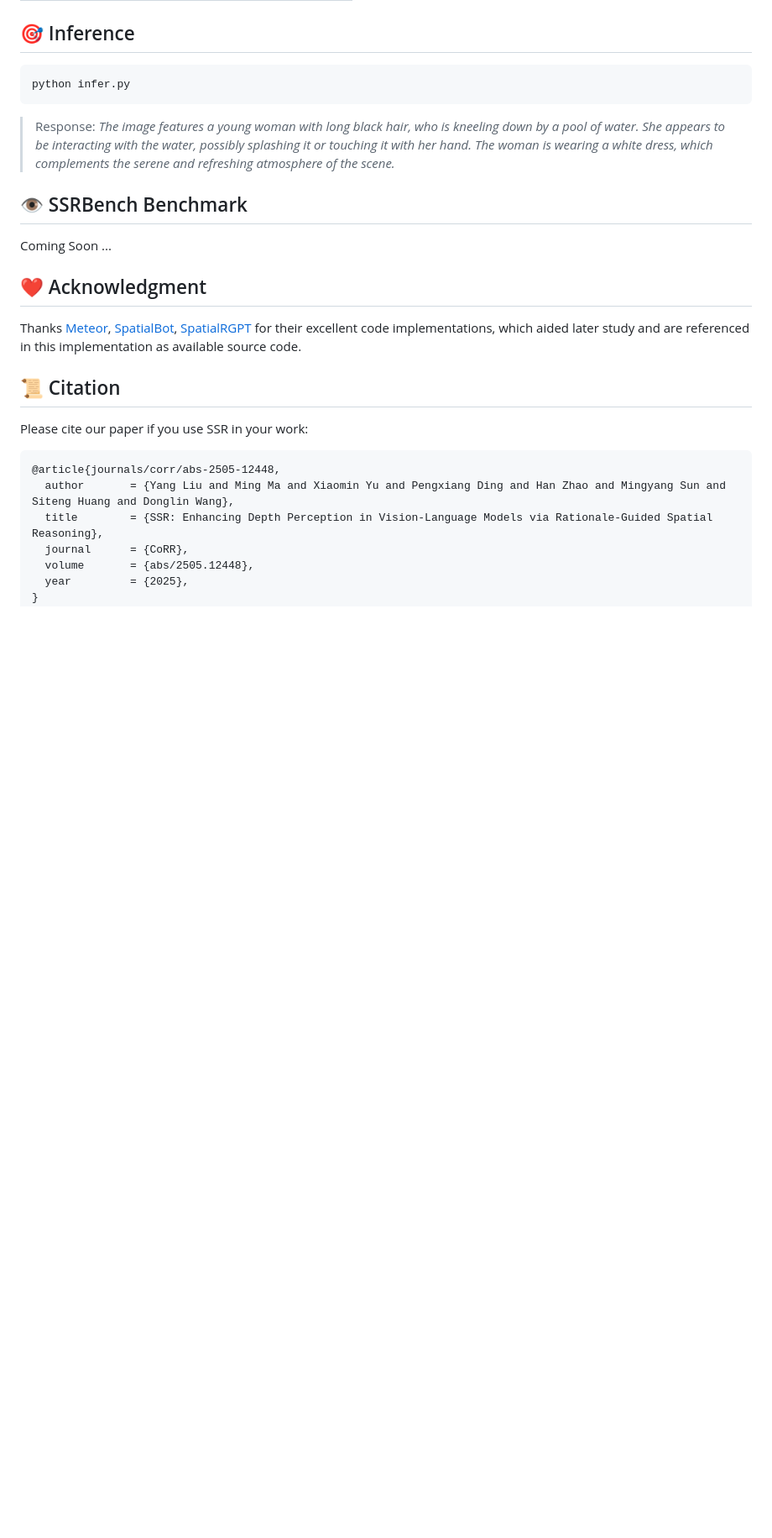
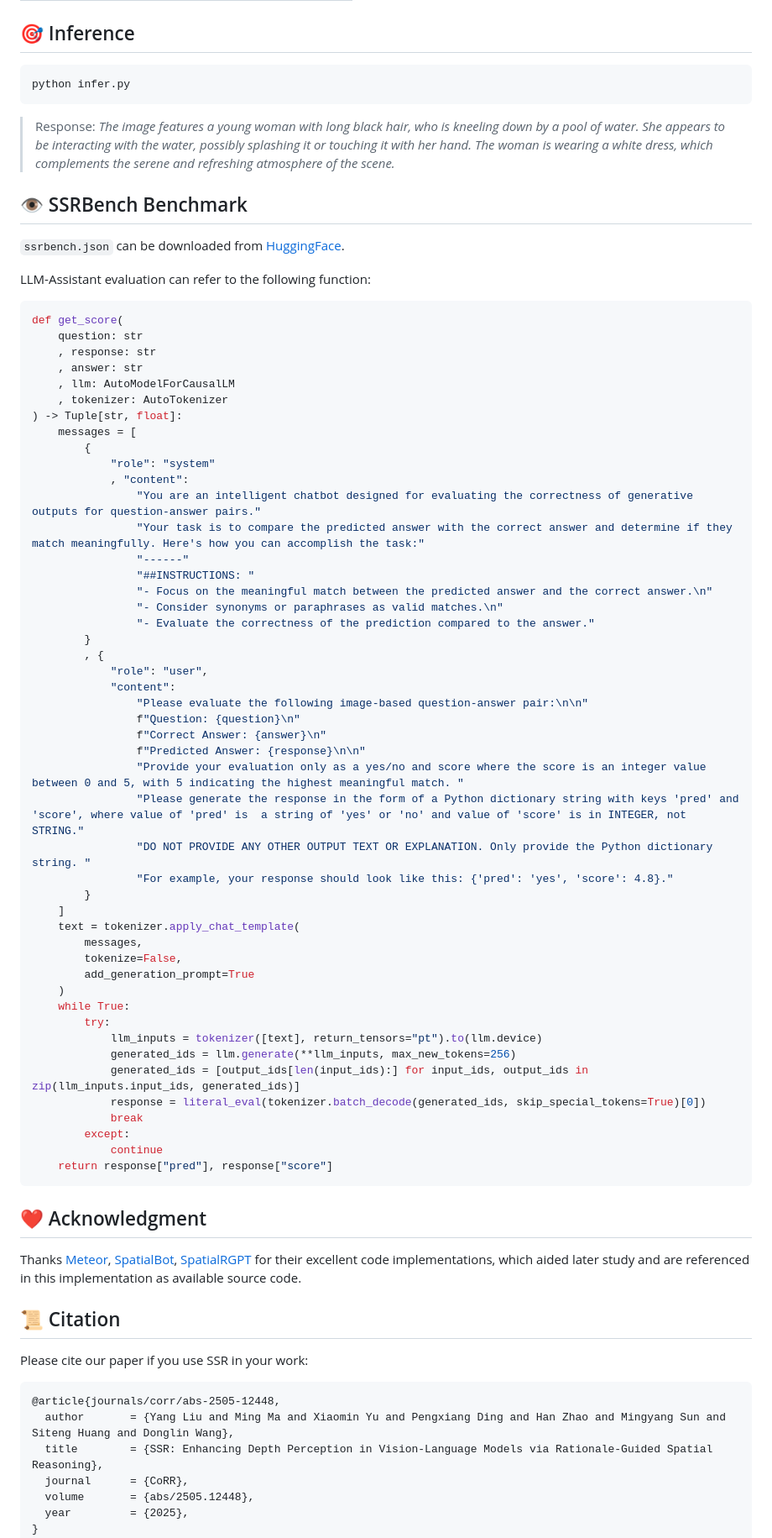
Before and after one commit to yliu-cs/SSR, a Markdown page: README.md, the part around the change printed below. Shown: that part at 84% size. GitHub-like rendering; blank space fills up the shorter version.

````diff
--- a/README.md
+++ b/README.md
@@ -75,7 +75,59 @@ python infer.py
 
 ## 👁️ SSRBench Benchmark
 
-Coming Soon ...
+`ssrbench.json` can be downloaded from [HuggingFace](https://huggingface.co/datasets/yliu-cs/SSRBench).
+
+LLM-Assistant evaluation can refer to the following function:
+
+```python
+def get_score(
+    question: str
+    , response: str
+    , answer: str
+    , llm: AutoModelForCausalLM
+    , tokenizer: AutoTokenizer
+) -> Tuple[str, float]:
+    messages = [
+        {
+            "role": "system"
+            , "content":
+                "You are an intelligent chatbot designed for evaluating the correctness of generative outputs for question-answer pairs."
+                "Your task is to compare the predicted answer with the correct answer and determine if they match meaningfully. Here's how you can accomplish the task:"
+                "------"
+                "##INSTRUCTIONS: "
+                "- Focus on the meaningful match between the predicted answer and the correct answer.\n"
+                "- Consider synonyms or paraphrases as valid matches.\n"
+                "- Evaluate the correctness of the prediction compared to the answer."
+        }
+        , {
+            "role": "user",
+            "content":
+                "Please evaluate the following image-based question-answer pair:\n\n"
+                f"Question: {question}\n"
+                f"Correct Answer: {answer}\n"
+                f"Predicted Answer: {response}\n\n"
+                "Provide your evaluation only as a yes/no and score where the score is an integer value between 0 and 5, with 5 indicating the highest meaningful match. "
+                "Please generate the response in the form of a Python dictionary string with keys 'pred' and 'score', where value of 'pred' is  a string of 'yes' or 'no' and value of 'score' is in INTEGER, not STRING."
+                "DO NOT PROVIDE ANY OTHER OUTPUT TEXT OR EXPLANATION. Only provide the Python dictionary string. "
+                "For example, your response should look like this: {'pred': 'yes', 'score': 4.8}."
+        }
+    ]
+    text = tokenizer.apply_chat_template(
+        messages,
+        tokenize=False,
+        add_generation_prompt=True
+    )
+    while True:
+        try:
+            llm_inputs = tokenizer([text], return_tensors="pt").to(llm.device)
+            generated_ids = llm.generate(**llm_inputs, max_new_tokens=256)
+            generated_ids = [output_ids[len(input_ids):] for input_ids, output_ids in zip(llm_inputs.input_ids, generated_ids)]
+            response = literal_eval(tokenizer.batch_decode(generated_ids, skip_special_tokens=True)[0])
+            break
+        except:
+            continue
+    return response["pred"], response["score"]
+```
 
 ## ❤️ Acknowledgment
 
````
Also changed, not shown: other parts of README.md (+1 -1 lines), figure/teaser.jpg, webpage/images/improv.jpg, webpage/images/main.jpg, webpage/images/teaser.jpg, 5 other files.
